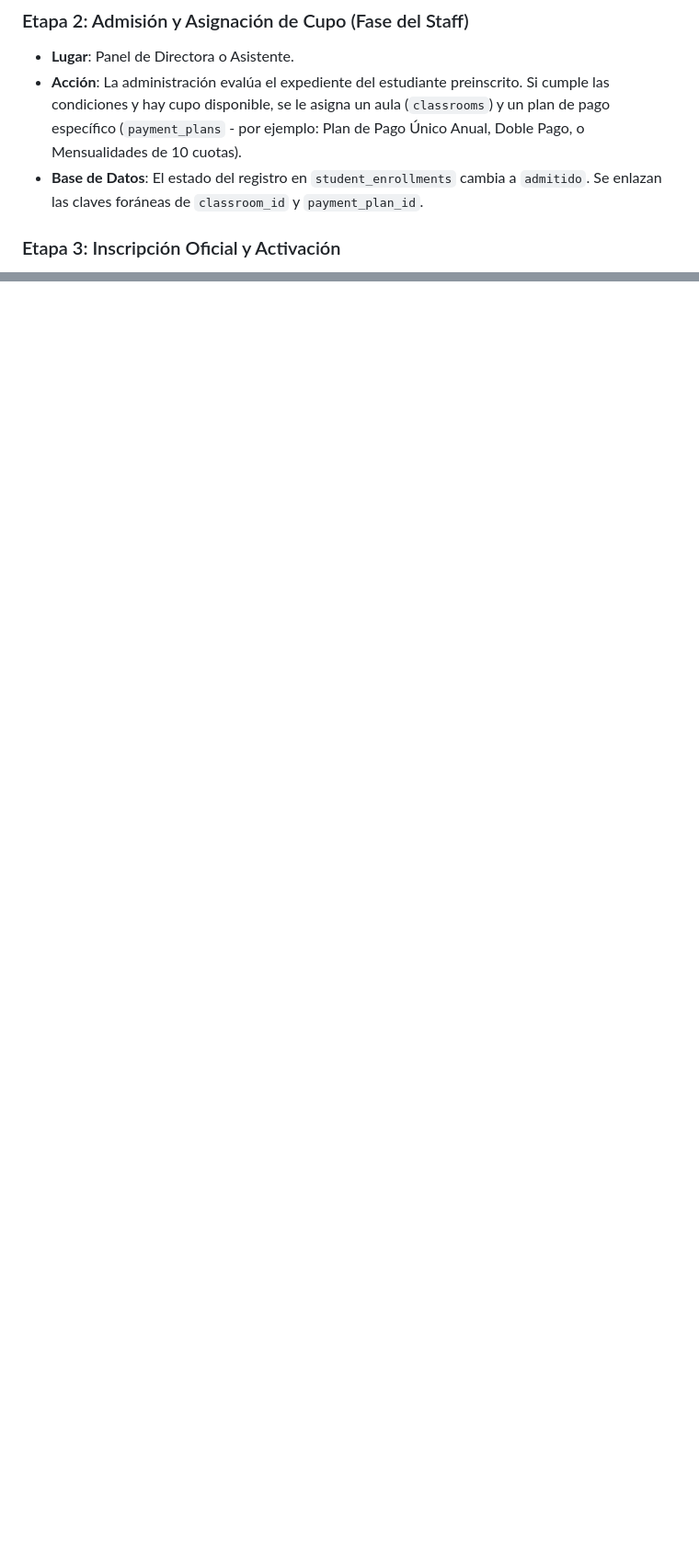
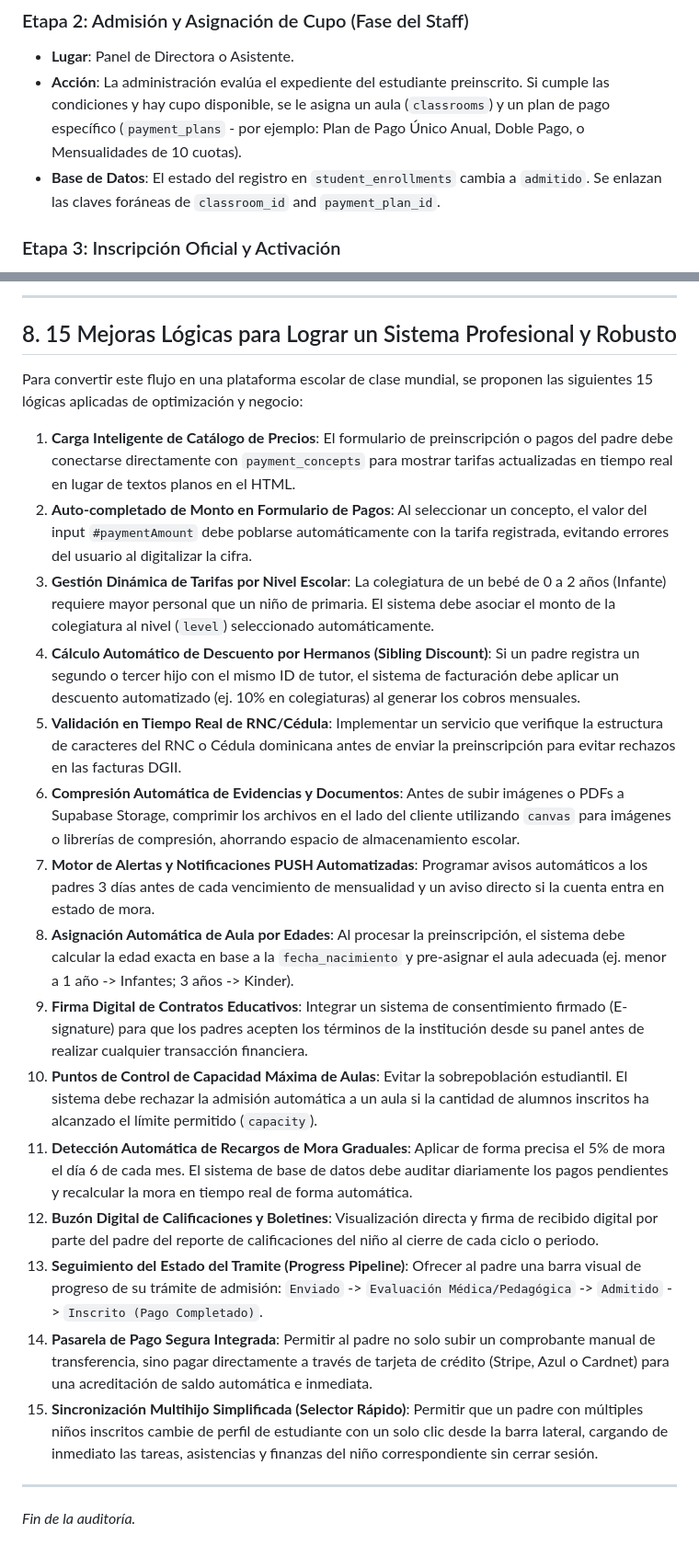
Before and after one commit to montessorisonrisascreativas94-dev/sistema-de-estancia2, a Markdown page: INFORME_CONEXION_PANELES.md, 2 parts joined by grey strips. Shown at 92% size. Drawn GitHub-style; blank space fills up the shorter version.

```diff
--- a/INFORME_CONEXION_PANELES.md
+++ b/INFORME_CONEXION_PANELES.md
@@ -76,7 +78,7 @@ La vida escolar y administrativa de un alumno dentro de la institución está re
 ### Etapa 2: Admisión y Asignación de Cupo (Fase del Staff)
 - **Lugar**: Panel de Directora o Asistente.
 - **Acción**: La administración evalúa el expediente del estudiante preinscrito. Si cumple las condiciones y hay cupo disponible, se le asigna un aula (`classrooms`) y un plan de pago específico (`payment_plans` - por ejemplo: Plan de Pago Único Anual, Doble Pago, o Mensualidades de 10 cuotas).
-- **Base de Datos**: El estado del registro en `student_enrollments` cambia a `admitido`. Se enlazan las claves foráneas de `classroom_id` y `payment_plan_id`.
+- **Base de Datos**: El estado del registro en `student_enrollments` cambia a `admitido`. Se enlazan las claves foráneas de `classroom_id` and `payment_plan_id`.
 
 ### Etapa 3: Inscripción Oficial y Activación
 - **Lugar**: Procesado por la Directora al confirmar el pago inicial de la matrícula de inscripción.
@@ -181,0 +225,39 @@ El desliz lógico en la sección de pagos para padres es el único elemento desc
+---
+
+## 8. 15 Mejoras Lógicas para Lograr un Sistema Profesional y Robusto
+
+Para convertir este flujo en una plataforma escolar de clase mundial, se proponen las siguientes 15 lógicas aplicadas de optimización y negocio:
+
+1. **Carga Inteligente de Catálogo de Precios**:
+   El formulario de preinscripción o pagos del padre debe conectarse directamente con `payment_concepts` para mostrar tarifas actualizadas en tiempo real en lugar de textos planos en el HTML.
+2. **Auto-completado de Monto en Formulario de Pagos**:
+   Al seleccionar un concepto, el valor del input `#paymentAmount` debe poblarse automáticamente con la tarifa registrada, evitando errores del usuario al digitalizar la cifra.
+3. **Gestión Dinámica de Tarifas por Nivel Escolar**:
+   La colegiatura de un bebé de 0 a 2 años (Infante) requiere mayor personal que un niño de primaria. El sistema debe asociar el monto de la colegiatura al nivel (`level`) seleccionado automáticamente.
+4. **Cálculo Automático de Descuento por Hermanos (Sibling Discount)**:
+   Si un padre registra un segundo o tercer hijo con el mismo ID de tutor, el sistema de facturación debe aplicar un descuento automatizado (ej. 10% en colegiaturas) al generar los cobros mensuales.
+5. **Validación en Tiempo Real de RNC/Cédula**:
+   Implementar un servicio que verifique la estructura de caracteres del RNC o Cédula dominicana antes de enviar la preinscripción para evitar rechazos en las facturas DGII.
+6. **Compresión Automática de Evidencias y Documentos**:
+   Antes de subir imágenes o PDFs a Supabase Storage, comprimir los archivos en el lado del cliente utilizando `canvas` para imágenes o librerías de compresión, ahorrando espacio de almacenamiento escolar.
+7. **Motor de Alertas y Notificaciones PUSH Automatizadas**:
+   Programar avisos automáticos a los padres 3 días antes de cada vencimiento de mensualidad y un aviso directo si la cuenta entra en estado de mora.
+8. **Asignación Automática de Aula por Edades**:
+   Al procesar la preinscripción, el sistema debe calcular la edad exacta en base a la `fecha_nacimiento` y pre-asignar el aula adecuada (ej. menor a 1 año -> Infantes; 3 años -> Kinder).
+9. **Firma Digital de Contratos Educativos**:
+   Integrar un sistema de consentimiento firmado (E-signature) para que los padres acepten los términos de la institución desde su panel antes de realizar cualquier transacción financiera.
+10. **Puntos de Control de Capacidad Máxima de Aulas**:
+    Evitar la sobrepoblación estudiantil. El sistema debe rechazar la admisión automática a un aula si la cantidad de alumnos inscritos ha alcanzado el límite permitido (`capacity`).
+11. **Detección Automática de Recargos de Mora Graduales**:
+    Aplicar de forma precisa el 5% de mora el día 6 de cada mes. El sistema de base de datos debe auditar diariamente los pagos pendientes y recalcular la mora en tiempo real de forma automática.
+12. **Buzón Digital de Calificaciones y Boletines**:
+    Visualización directa y firma de recibido digital por parte del padre del reporte de calificaciones del niño al cierre de cada ciclo o periodo.
+13. **Seguimiento del Estado del Tramite (Progress Pipeline)**:
+    Ofrecer al padre una barra visual de progreso de su trámite de admisión: `Enviado` -> `Evaluación Médica/Pedagógica` -> `Admitido` -> `Inscrito (Pago Completado)`.
+14. **Pasarela de Pago Segura Integrada**:
+    Permitir al padre no solo subir un comprobante manual de transferencia, sino pagar directamente a través de tarjeta de crédito (Stripe, Azul o Cardnet) para una acreditación de saldo automática e inmediata.
+15. **Sincronización Multihijo Simplificada (Selector Rápido)**:
+    Permitir que un padre con múltiples niños inscritos cambie de perfil de estudiante con un solo clic desde la barra lateral, cargando de inmediato las tareas, asistencias y finanzas del niño correspondiente sin cerrar sesión.
+
+---
+*Fin de la auditoría.*
```
Also changed, not shown: other parts of INFORME_CONEXION_PANELES.md (+58 -15 lines).
